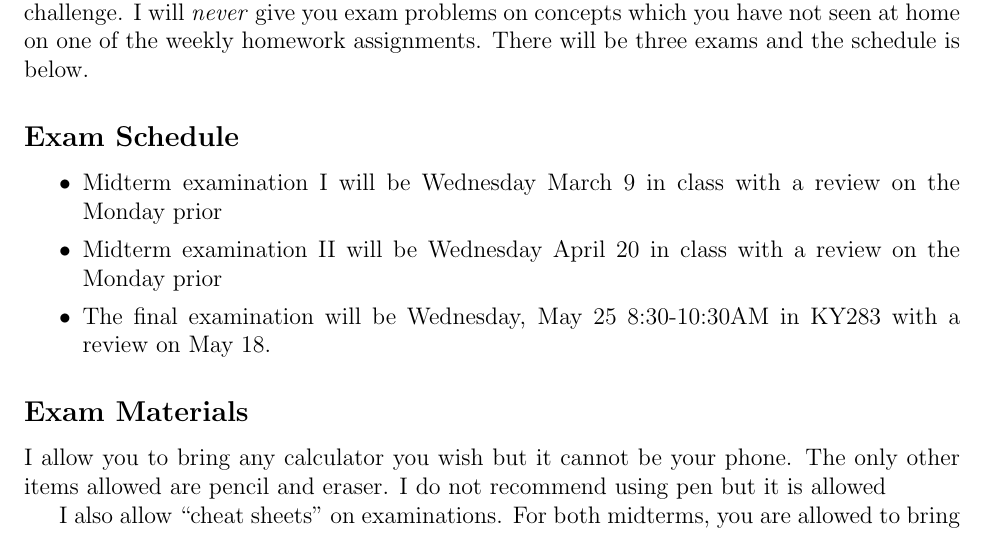
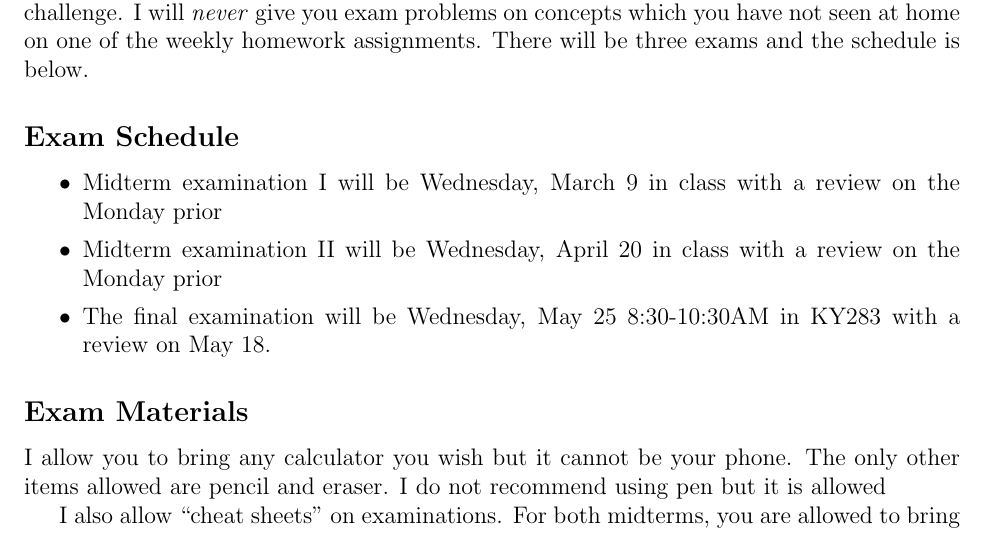
Before and after one commit to kapelner/QC_Math_390.03-02_Spr_2016, a LaTeX document (syllabus/syllabus.tex): part of page 6 of 8, cut so that both start at the same text. Compiled offline with pdfLaTeX.

Commit message:
syllabus

```diff
--- a/syllabus/syllabus.tex
+++ b/syllabus/syllabus.tex
@@ -182,8 +182,8 @@ Examinations are solely based on homeworks (which are rooted in the lectures)! I
 
 \begin{itemize}
 \itemsep -0.0em
-\item Midterm examination I will be Wednesday March 9 in class with a review on the Monday prior
-\item Midterm examination II will be Wednesday April 20 in class with a review on the Monday prior
+\item Midterm examination I will be Wednesday, March 9 in class with a review on the Monday prior
+\item Midterm examination II will be Wednesday, April 20 in class with a review on the Monday prior
 \item The final examination will be Wednesday, May 25 8:30-10:30AM in KY283 with a review on May 18.
 \end{itemize}
 
```
Also changed, not shown: README.md, syllabus/syllabus.pdf.
